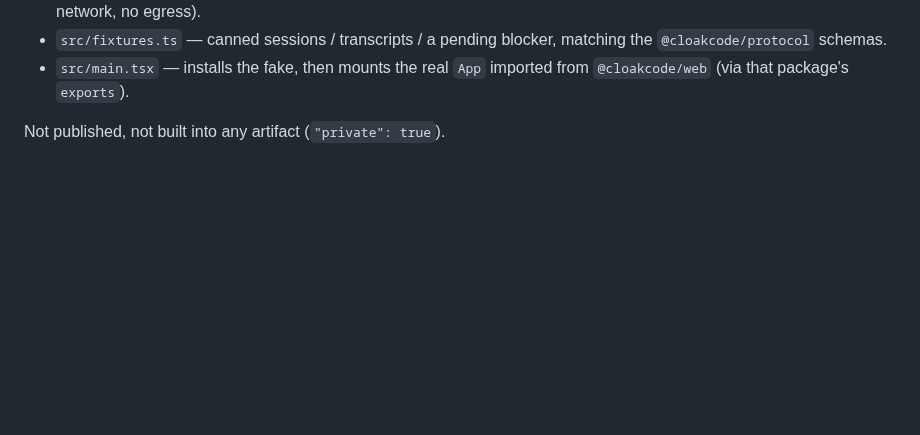
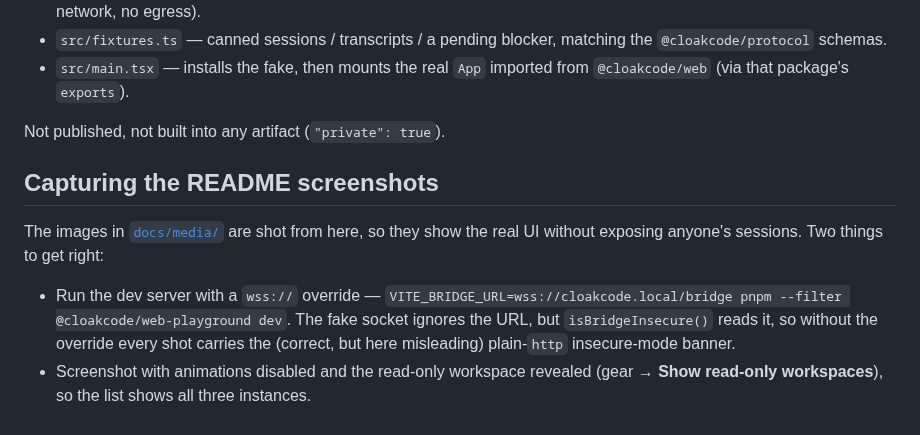
Before and after one commit to lsiddiquee/CloakCode, a Markdown page: packages/web-playground/README.md, the part around the change. GitHub-like rendering; blank space fills up the shorter version.

```diff
--- a/packages/web-playground/README.md
+++ b/packages/web-playground/README.md
@@ -25,3 +25,16 @@ nothing here can leak into production, knowingly or unknowingly.
   `@cloakcode/web` (via that package's `exports`).
 
 Not published, not built into any artifact (`"private": true`).
+
+## Capturing the README screenshots
+
+The images in [`docs/media/`](../../docs/media) are shot from here, so they show
+the real UI without exposing anyone's sessions. Two things to get right:
+
+- Run the dev server with a `wss://` override —
+  `VITE_BRIDGE_URL=wss://cloakcode.local/bridge pnpm --filter @cloakcode/web-playground dev`.
+  The fake socket ignores the URL, but `isBridgeInsecure()` reads it, so without
+  the override every shot carries the (correct, but here misleading) plain-`http`
+  insecure-mode banner.
+- Screenshot with animations disabled and the read-only workspace revealed
+  (gear → **Show read-only workspaces**), so the list shows all three instances.
```
Also changed, not shown: README.md (+22 -7 lines), docs/media/approval.png (added), docs/media/question.png (added), docs/media/sessions.png (added), 2 other files.
